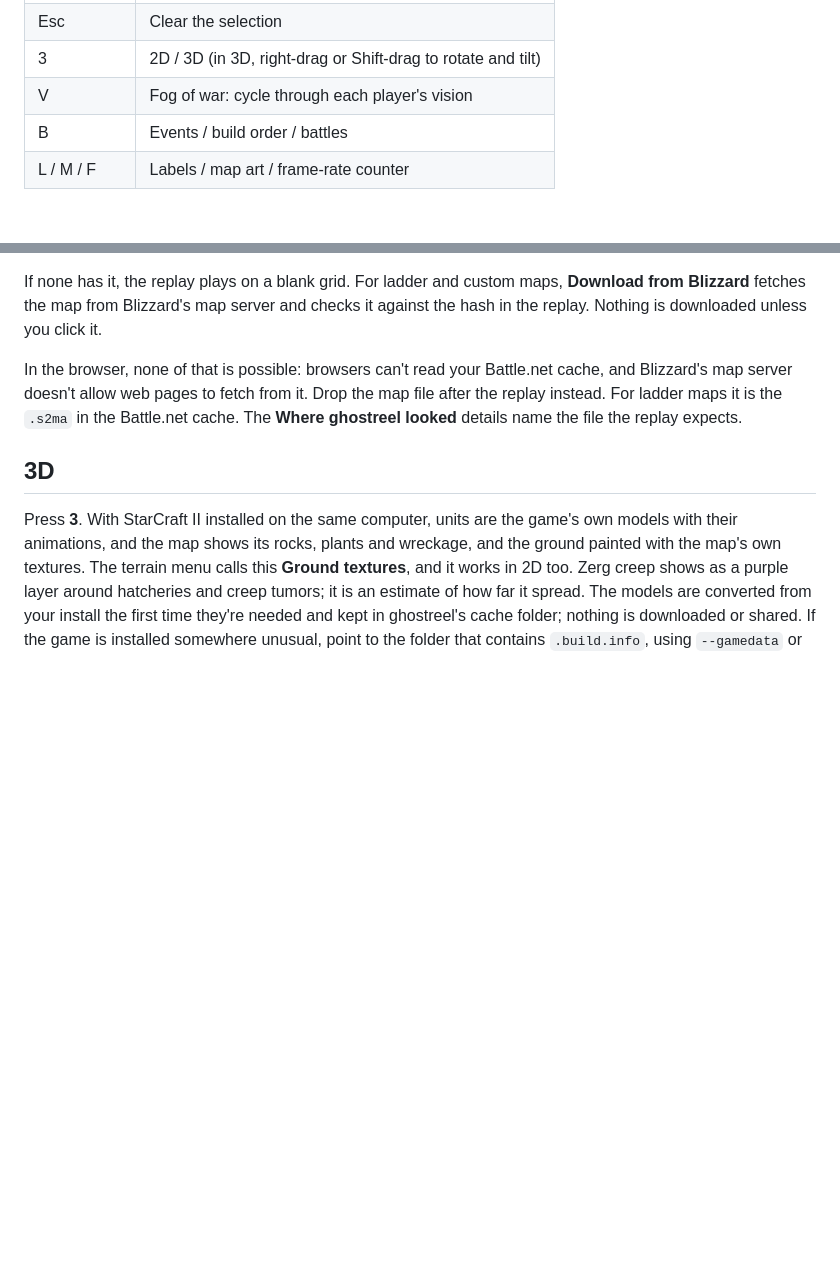
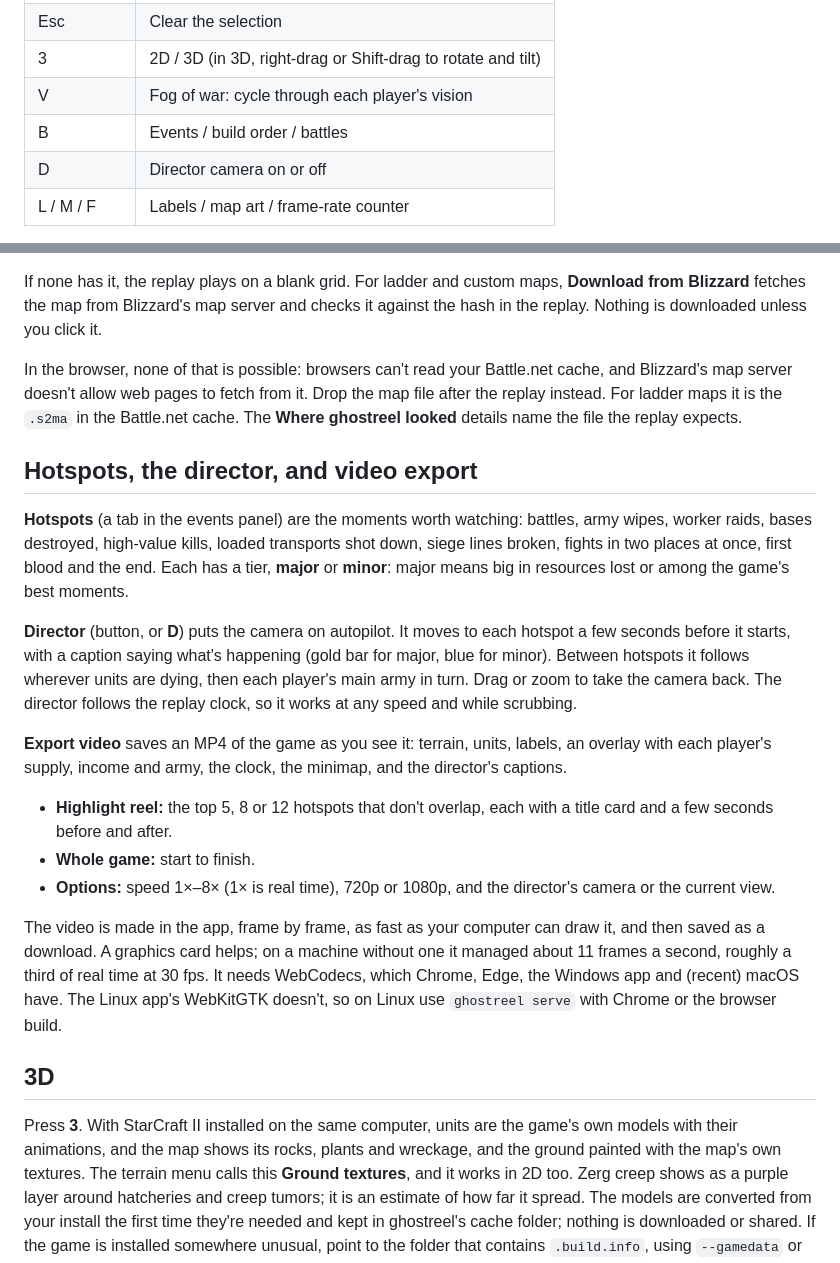
Before and after one commit to dmang-dev/ghostreel, a Markdown page: docs/USER_GUIDE.md, 2 parts joined by grey strips. Drawn GitHub-style; blank space fills up the shorter version.

```diff
--- a/docs/USER_GUIDE.md
+++ b/docs/USER_GUIDE.md
@@ -61,6 +61,7 @@ Click a unit to inspect it; the panel says when its position was last actually o
 | 3 | 2D / 3D (in 3D, right-drag or Shift-drag to rotate and tilt) |
 | V | Fog of war: cycle through each player's vision |
 | B | Events / build order / battles |
+| D | Director camera on or off |
 | L / M / F | Labels / map art / frame-rate counter |
 
 The minimap moves the camera when clicked. Bars under the scrubber show deaths; yellow bands are battles; ticks at the top are upgrades (short) and expansions (long).
@@ -90,6 +91,20 @@ If none has it, the replay plays on a blank grid. For ladder and custom maps, **
 
 In the browser, none of that is possible: browsers can't read your Battle.net cache, and Blizzard's map server doesn't allow web pages to fetch from it. Drop the map file after the replay instead. For ladder maps it is the `.s2ma` in the Battle.net cache. The **Where ghostreel looked** details name the file the replay expects.
 
+## Hotspots, the director, and video export
+
+**Hotspots** (a tab in the events panel) are the moments worth watching: battles, army wipes, worker raids, bases destroyed, high-value kills, loaded transports shot down, siege lines broken, fights in two places at once, first blood and the end. Each has a tier, **major** or **minor**: major means big in resources lost or among the game's best moments.
+
+**Director** (button, or **D**) puts the camera on autopilot. It moves to each hotspot a few seconds before it starts, with a caption saying what's happening (gold bar for major, blue for minor). Between hotspots it follows wherever units are dying, then each player's main army in turn. Drag or zoom to take the camera back. The director follows the replay clock, so it works at any speed and while scrubbing.
+
+**Export video** saves an MP4 of the game as you see it: terrain, units, labels, an overlay with each player's supply, income and army, the clock, the minimap, and the director's captions.
+
+- **Highlight reel:** the top 5, 8 or 12 hotspots that don't overlap, each with a title card and a few seconds before and after.
+- **Whole game:** start to finish.
+- **Options:** speed 1×–8× (1× is real time), 720p or 1080p, and the director's camera or the current view.
+
+The video is made in the app, frame by frame, as fast as your computer can draw it, and then saved as a download. A graphics card helps; on a machine without one it managed about 11 frames a second, roughly a third of real time at 30 fps. It needs WebCodecs, which Chrome, Edge, the Windows app and (recent) macOS have. The Linux app's WebKitGTK doesn't, so on Linux use `ghostreel serve` with Chrome or the browser build.
+
 ## 3D
 
 Press **3**. With StarCraft II installed on the same computer, units are the game's own models with their animations, and the map shows its rocks, plants and wreckage, and the ground painted with the map's own textures. The terrain menu calls this **Ground textures**, and it works in 2D too. Zerg creep shows as a purple layer around hatcheries and creep tumors; it is an estimate of how far it spread. The models are converted from your install the first time they're needed and kept in ghostreel's cache folder; nothing is downloaded or shared. If the game is installed somewhere unusual, point to the folder that contains `.build.info`, using `--gamedata` or the `GHOSTREEL_GAMEDATA` environment variable. To convert everything up front and see what's missing, run `ghostreel assets`.
```
Also changed, not shown: README.md (+3 -3 lines), docs/DECISIONS.md (+8 -0 lines).
